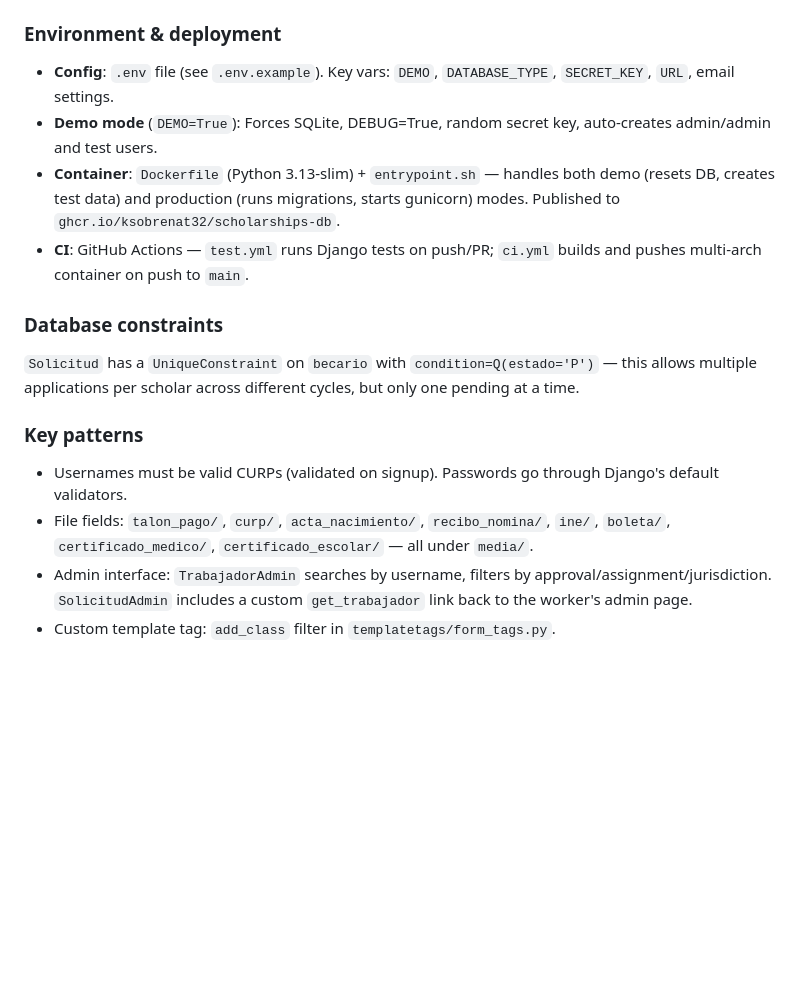
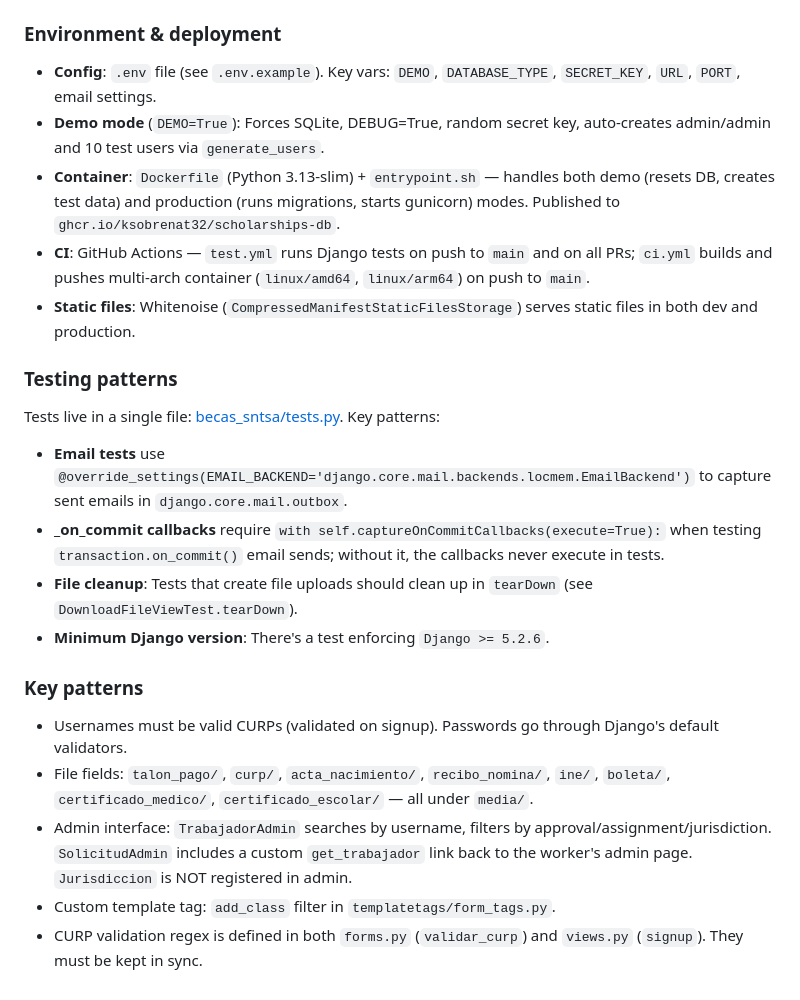
Before and after one commit to ksobrenat32/scholarships-db, a Markdown page: CLAUDE.md, the part around one of its changes. GitHub-like rendering; blank space fills up the shorter version.

```diff
--- a/CLAUDE.md
+++ b/CLAUDE.md
@@ -75,18 +109,25 @@ All 22 templates extend `base.html` (Bootstrap 5.3.3, DataTables 2.3.2, jQuery 3
 
 ### Environment & deployment
 
-- **Config**: `.env` file (see `.env.example`). Key vars: `DEMO`, `DATABASE_TYPE`, `SECRET_KEY`, `URL`, email settings.
-- **Demo mode** (`DEMO=True`): Forces SQLite, DEBUG=True, random secret key, auto-creates admin/admin and test users.
+- **Config**: `.env` file (see `.env.example`). Key vars: `DEMO`, `DATABASE_TYPE`, `SECRET_KEY`, `URL`, `PORT`, email settings.
+- **Demo mode** (`DEMO=True`): Forces SQLite, DEBUG=True, random secret key, auto-creates admin/admin and 10 test users via `generate_users`.
 - **Container**: `Dockerfile` (Python 3.13-slim) + `entrypoint.sh` — handles both demo (resets DB, creates test data) and production (runs migrations, starts gunicorn) modes. Published to `ghcr.io/ksobrenat32/scholarships-db`.
-- **CI**: GitHub Actions — `test.yml` runs Django tests on push/PR; `ci.yml` builds and pushes multi-arch container on push to `main`.
+- **CI**: GitHub Actions — `test.yml` runs Django tests on push to `main` and on all PRs; `ci.yml` builds and pushes multi-arch container (`linux/amd64`, `linux/arm64`) on push to `main`.
+- **Static files**: Whitenoise (`CompressedManifestStaticFilesStorage`) serves static files in both dev and production.
 
-### Database constraints
+### Testing patterns
 
-`Solicitud` has a `UniqueConstraint` on `becario` with `condition=Q(estado='P')` — this allows multiple applications per scholar across different cycles, but only one pending at a time.
+Tests live in a single file: [becas_sntsa/tests.py](becas_sntsa/tests.py). Key patterns:
+
+- **Email tests** use `@override_settings(EMAIL_BACKEND='django.core.mail.backends.locmem.EmailBackend')` to capture sent emails in `django.core.mail.outbox`.
+- **_on_commit callbacks** require `with self.captureOnCommitCallbacks(execute=True):` when testing `transaction.on_commit()` email sends; without it, the callbacks never execute in tests.
+- **File cleanup**: Tests that create file uploads should clean up in `tearDown` (see `DownloadFileViewTest.tearDown`).
+- **Minimum Django version**: There's a test enforcing `Django >= 5.2.6`.
 
 ### Key patterns
 
 - Usernames must be valid CURPs (validated on signup). Passwords go through Django's default validators.
 - File fields: `talon_pago/`, `curp/`, `acta_nacimiento/`, `recibo_nomina/`, `ine/`, `boleta/`, `certificado_medico/`, `certificado_escolar/` — all under `media/`.
-- Admin interface: `TrabajadorAdmin` searches by username, filters by approval/assignment/jurisdiction. `SolicitudAdmin` includes a custom `get_trabajador` link back to the worker's admin page.
+- Admin interface: `TrabajadorAdmin` searches by username, filters by approval/assignment/jurisdiction. `SolicitudAdmin` includes a custom `get_trabajador` link back to the worker's admin page. `Jurisdiccion` is NOT registered in admin.
 - Custom template tag: `add_class` filter in `templatetags/form_tags.py`.
+- CURP validation regex is defined in both `forms.py` (`validar_curp`) and `views.py` (`signup`). They must be kept in sync.
```
Also changed, not shown: other parts of CLAUDE.md (+50 -16 lines).
